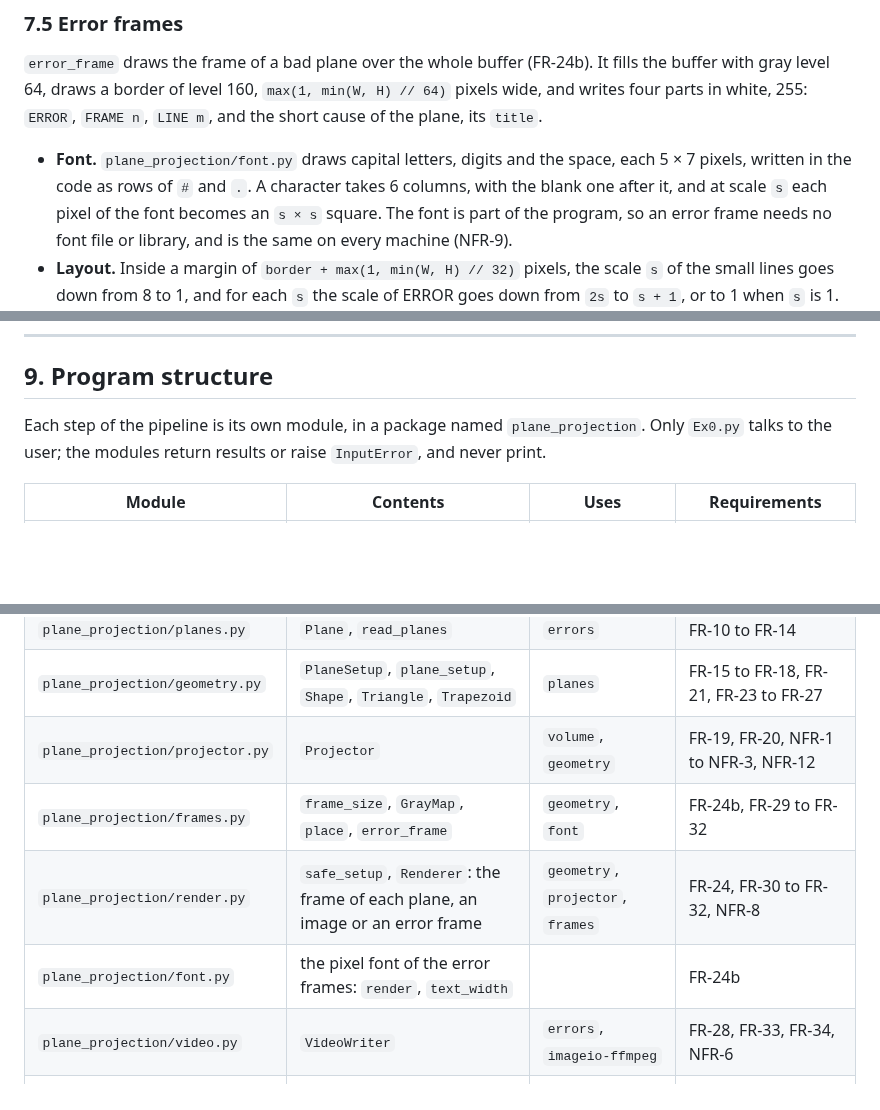
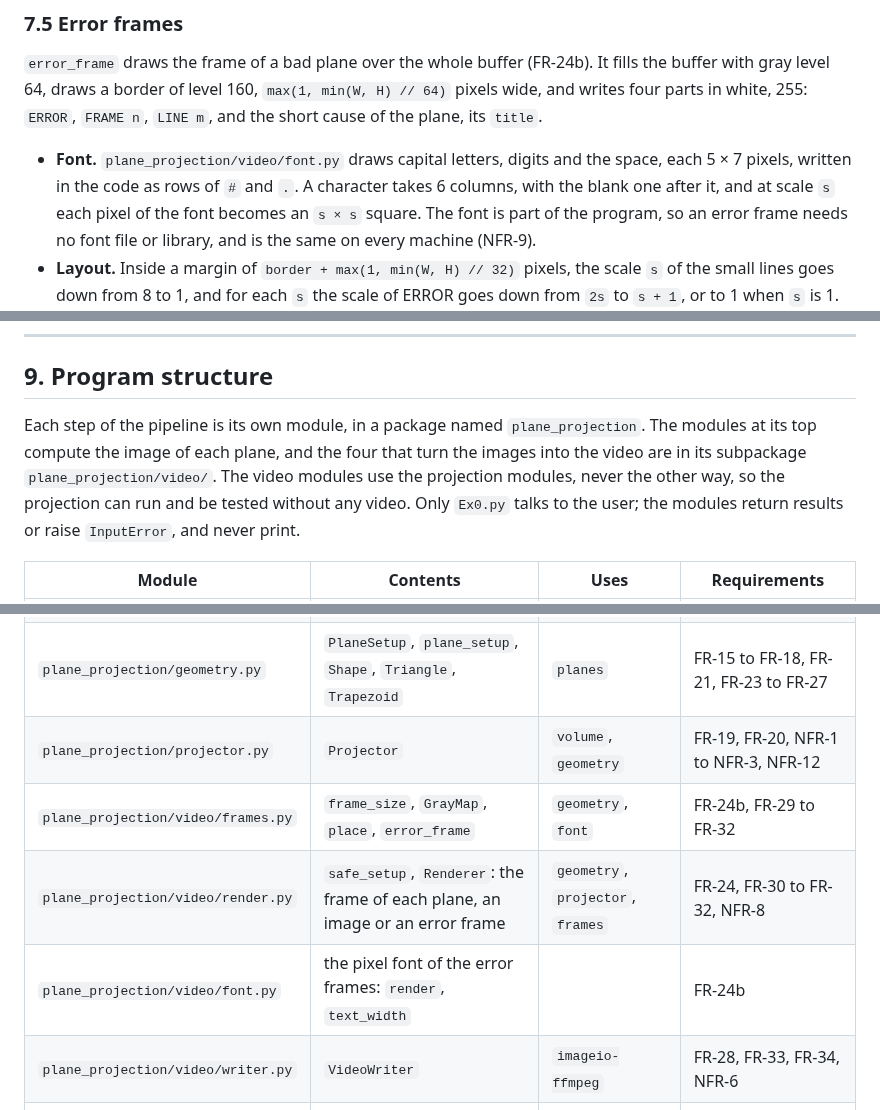
Before and after one commit to aviya1221/ASG1_OOP, a Markdown page: docs/ALGORITHM.md, 3 parts joined by grey strips. GitHub-like rendering; blank space fills up the shorter version.

```diff
--- a/docs/ALGORITHM.md
+++ b/docs/ALGORITHM.md
@@ -388,7 +388,7 @@ OpenCV was considered and rejected: its `pip` package does not write H.264 witho
 draws a border of level 160, `max(1, min(W, H) // 64)` pixels wide, and writes four parts in white, 255:
 `ERROR`, `FRAME n`, `LINE m`, and the short cause of the plane, its `title`.
 
-- **Font.** `plane_projection/font.py` draws capital letters, digits and the space, each 5 × 7 pixels, written in the code as rows of `#` and `.`.
+- **Font.** `plane_projection/video/font.py` draws capital letters, digits and the space, each 5 × 7 pixels, written in the code as rows of `#` and `.`.
   A character takes 6 columns, with the blank one after it, and at scale `s` each pixel of the font becomes an `s × s` square.
   The font is part of the program, so an error frame needs no font file or library, and is the same on every machine (NFR-9).
 - **Layout.** Inside a margin of `border + max(1, min(W, H) // 32)` pixels, the scale `s` of the small lines goes down from 8 to 1,
@@ -442,6 +442,8 @@ If there were error frames, the list of FR-35b follows, in the order of the fram
 ## 9. Program structure
 
 Each step of the pipeline is its own module, in a package named `plane_projection`.
+The modules at its top compute the image of each plane, and the four that turn the images into the video are in its subpackage `plane_projection/video/`.
+The video modules use the projection modules, never the other way, so the projection can run and be tested without any video.
 Only `Ex0.py` talks to the user; the modules return results or raise `InputError`, and never print.
 
 | Module | Contents | Uses | Requirements |
@@ -452,10 +454,10 @@ Only `Ex0.py` talks to the user; the modules return results or raise `InputError
 | `plane_projection/planes.py` | `Plane`, `read_planes` | `errors` | FR-10 to FR-14 |
 | `plane_projection/geometry.py` | `PlaneSetup`, `plane_setup`, `Shape`, `Triangle`, `Trapezoid` | `planes` | FR-15 to FR-18, FR-21, FR-23 to FR-27 |
 | `plane_projection/projector.py` | `Projector` | `volume`, `geometry` | FR-19, FR-20, NFR-1 to NFR-3, NFR-12 |
-| `plane_projection/frames.py` | `frame_size`, `GrayMap`, `place`, `error_frame` | `geometry`, `font` | FR-24b, FR-29 to FR-32 |
-| `plane_projection/render.py` | `safe_setup`, `Renderer`: the frame of each plane, an image or an error frame | `geometry`, `projector`, `frames` | FR-24, FR-30 to FR-32, NFR-8 |
-| `plane_projection/font.py` | the pixel font of the error frames: `render`, `text_width` | | FR-24b |
-| `plane_projection/video.py` | `VideoWriter` | `errors`, `imageio-ffmpeg` | FR-28, FR-33, FR-34, NFR-6 |
+| `plane_projection/video/frames.py` | `frame_size`, `GrayMap`, `place`, `error_frame` | `geometry`, `font` | FR-24b, FR-29 to FR-32 |
+| `plane_projection/video/render.py` | `safe_setup`, `Renderer`: the frame of each plane, an image or an error frame | `geometry`, `projector`, `frames` | FR-24, FR-30 to FR-32, NFR-8 |
+| `plane_projection/video/font.py` | the pixel font of the error frames: `render`, `text_width` | | FR-24b |
+| `plane_projection/video/writer.py` | `VideoWriter` | `imageio-ffmpeg` | FR-28, FR-33, FR-34, NFR-6 |
 | `tests/` | one test file for each module | | NFR-14 |
 | `tools/benchmark.py` | the benchmark of NFR-4 | `geometry`, `projector` | NFR-1 to NFR-4 |
 
```
Also changed, not shown: README.md (+1 -1 lines), docs/TESTING.md (+7 -7 lines).
